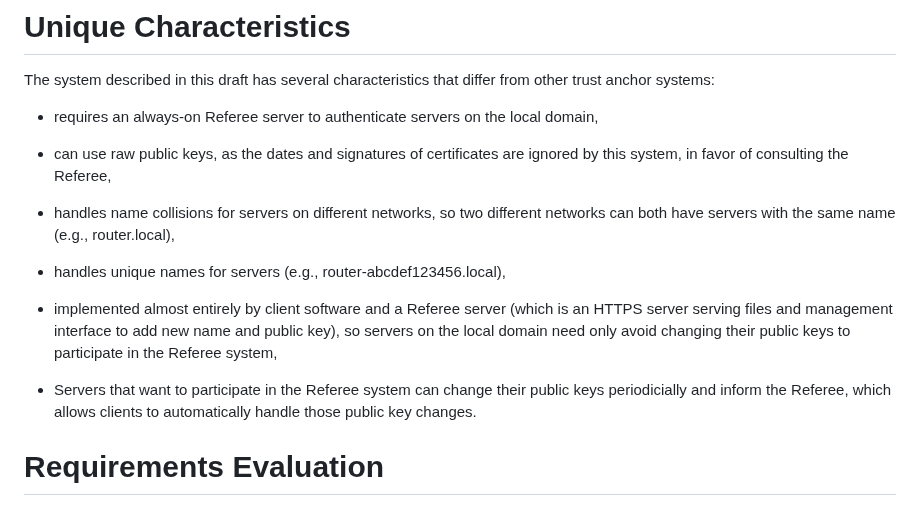
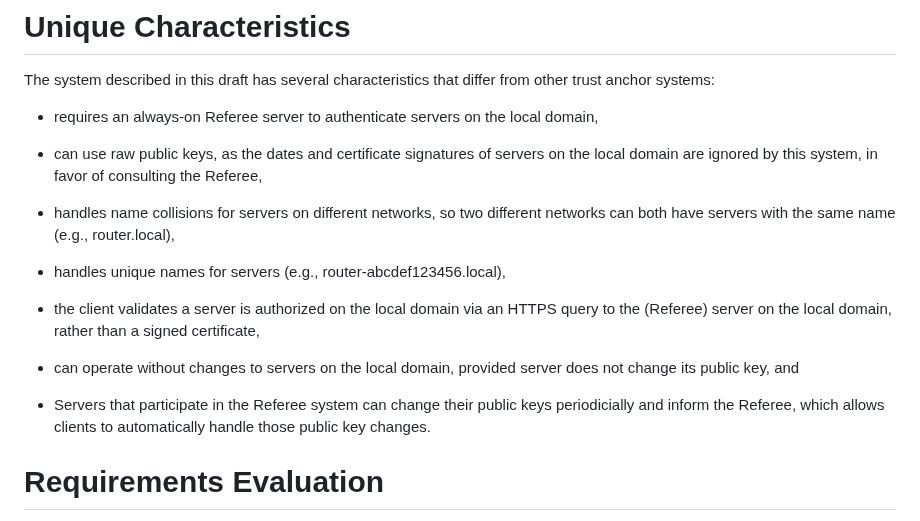
Before and after one commit to danwing/referee, a Markdown page: draft-wing-settle-referee.md, the part around the change. Drawn GitHub-style.

Commit message:
Unique Characteristics: raw public keys, handles both unmodified servers and gains more capabilities with modified servers

```diff
--- a/draft-wing-settle-referee.md
+++ b/draft-wing-settle-referee.md
@@ -82,8 +82,9 @@ differ from other trust anchor systems:
 * requires an always-on Referee server to authenticate servers on
   the local domain,
 
-* can use raw public keys, as the dates and signatures of certificates
-  are ignored by this system, in favor of consulting the Referee,
+* can use raw public keys, as the dates and certificate signatures of
+  servers on the local domain are ignored by this system, in favor of
+  consulting the Referee,
 
 * handles name collisions for servers on different networks, so two
   different networks can both have servers with the same name (e.g.,
@@ -91,14 +92,15 @@ differ from other trust anchor systems:
 
 * handles unique names for servers (e.g., router-abcdef123456.local),
 
-* implemented almost entirely by client software and a Referee server
-  (which is an HTTPS server serving files and management interface to
-  add new name and public key), so servers on the local domain need only
-  avoid changing their public keys to participate in the Referee
-  system,
+* the client validates a server is authorized on the local domain via
+  an HTTPS query to the (Referee) server on the local domain, rather than
+  a signed certificate,
 
-* Servers that want to participate in the Referee system can change
-  their public keys periodicially and inform the Referee, which allows
+* can operate without changes to servers on the local domain, provided
+  server does not change its public key, and
+
+* Servers that participate in the Referee system can change their
+  public keys periodicially and inform the Referee, which allows
   clients to automatically handle those public key changes.
 
 
```
